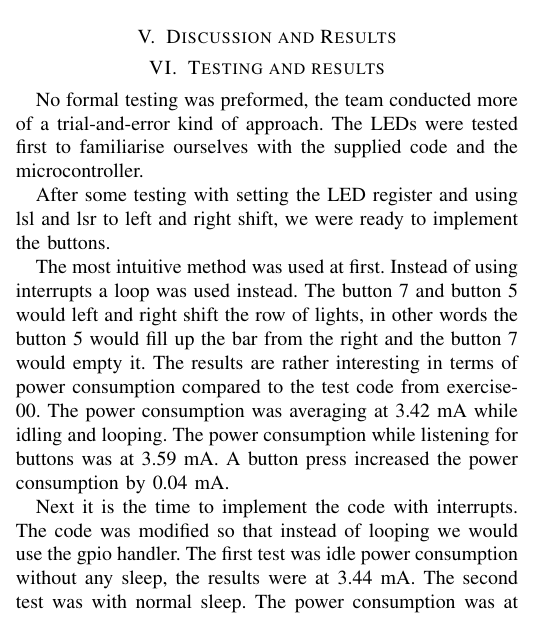
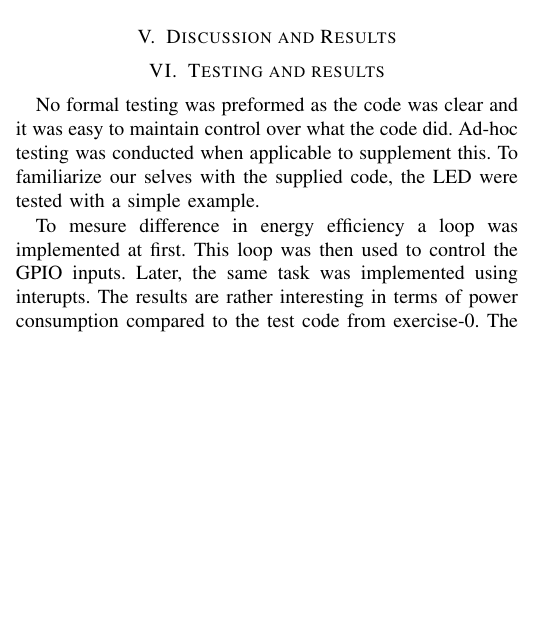
Before and after one commit to helliio/TDT4258_LZ_AW_GK, a LaTeX paper (ex1/report/main.tex, which reads ex1/report/chapters/testing_and_results.tex): part of one column of page 1 of 2, cut so that both start at the same text, the shorter picture padded with empty space. Compiled offline with pdfLaTeX.

Commit message:
Geir update

```diff
--- a/ex1/report/chapters/testing_and_results.tex
+++ b/ex1/report/chapters/testing_and_results.tex
@@ -1,19 +1,9 @@
 \section{Testing and results}
-No formal testing was preformed, the team conducted more of a trial-and-error kind of approach.
-The LEDs were tested first to familiarise ourselves with the supplied code and the microcontroller.
+No formal testing was preformed as the code was clear and it was easy to maintain control over what the code did.
+Ad-hoc testing was conducted when applicable to supplement this.
+To familiarize our selves with the supplied code, the LED were tested with a simple example.
 
-After some testing with setting the LED register and using lsl and lsr to left and right shift, we were ready to implement the buttons.
-
-The most intuitive method was used at first.
-Instead of using interrupts a loop was used instead.
-The button 7 and button 5 would left and right shift the row of lights, in other words the button 5 would fill up the bar from the right and the button 7 would empty it.
-The results are rather interesting in terms of power consumption compared to the test code from exercise-00.
-The power consumption was averaging at 3.42 mA while idling and looping.
-The power consumption while listening for buttons was at 3.59 mA.
-A button press increased the power consumption by 0.04 mA.
-
-Next it is the time to implement the code with interrupts.
-The code was modified so that instead of looping we would use the gpio handler.
-The first test was idle power consumption without any sleep, the results were at 3.44 mA.
-The second test was with normal sleep.
-The power consumption was at 1.25 mA.
+To mesure difference in energy efficiency a loop was implemented at first.
+This loop was then used to control the GPIO inputs. Later, the same task was implemented using interupts.
+The results are rather interesting in terms of power consumption compared to the test code from exercise-0.
+The power consuption had an avarage of 3.59 mA while using only looping without interupts.
```
Also changed, not shown: ex1/report/chapters/testing_and_results.tex (10 more changed lines).
